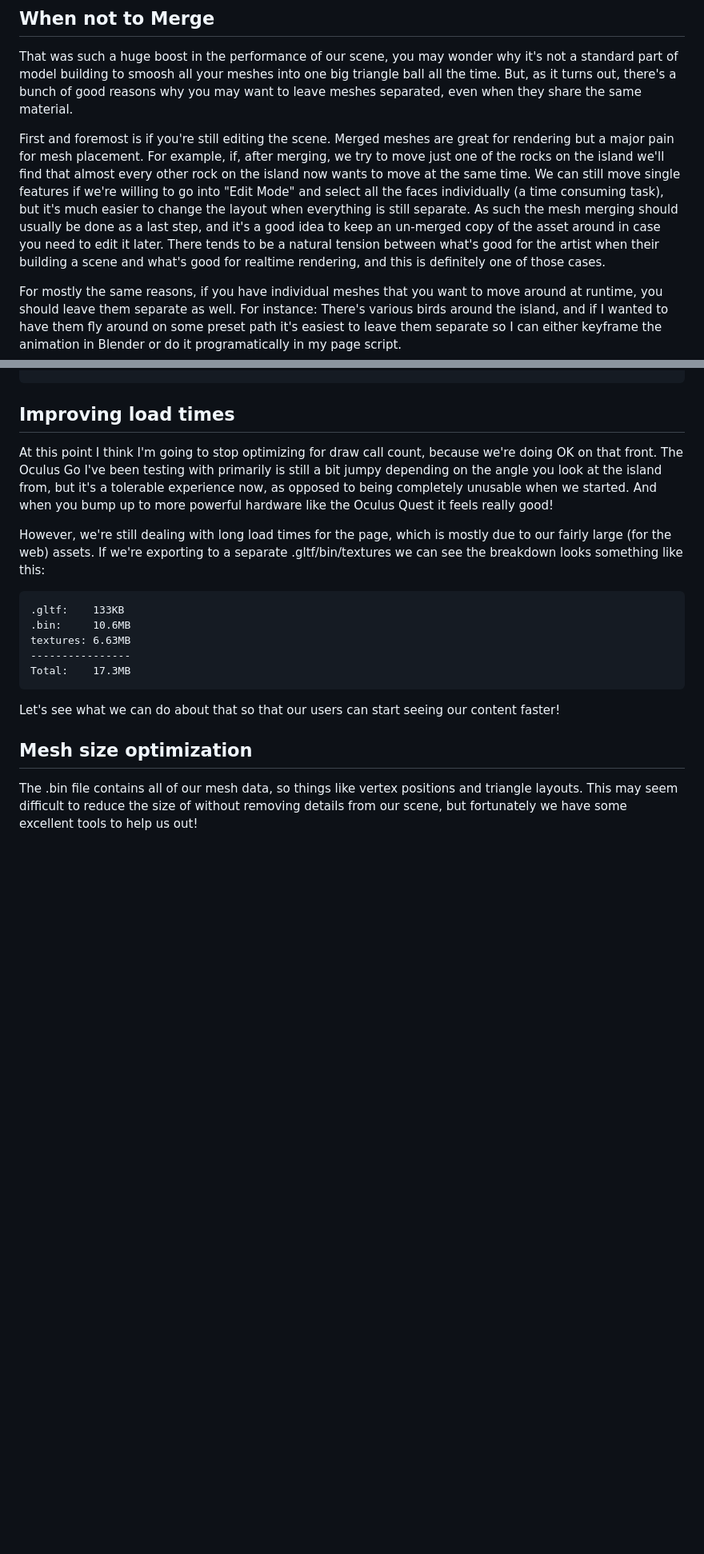
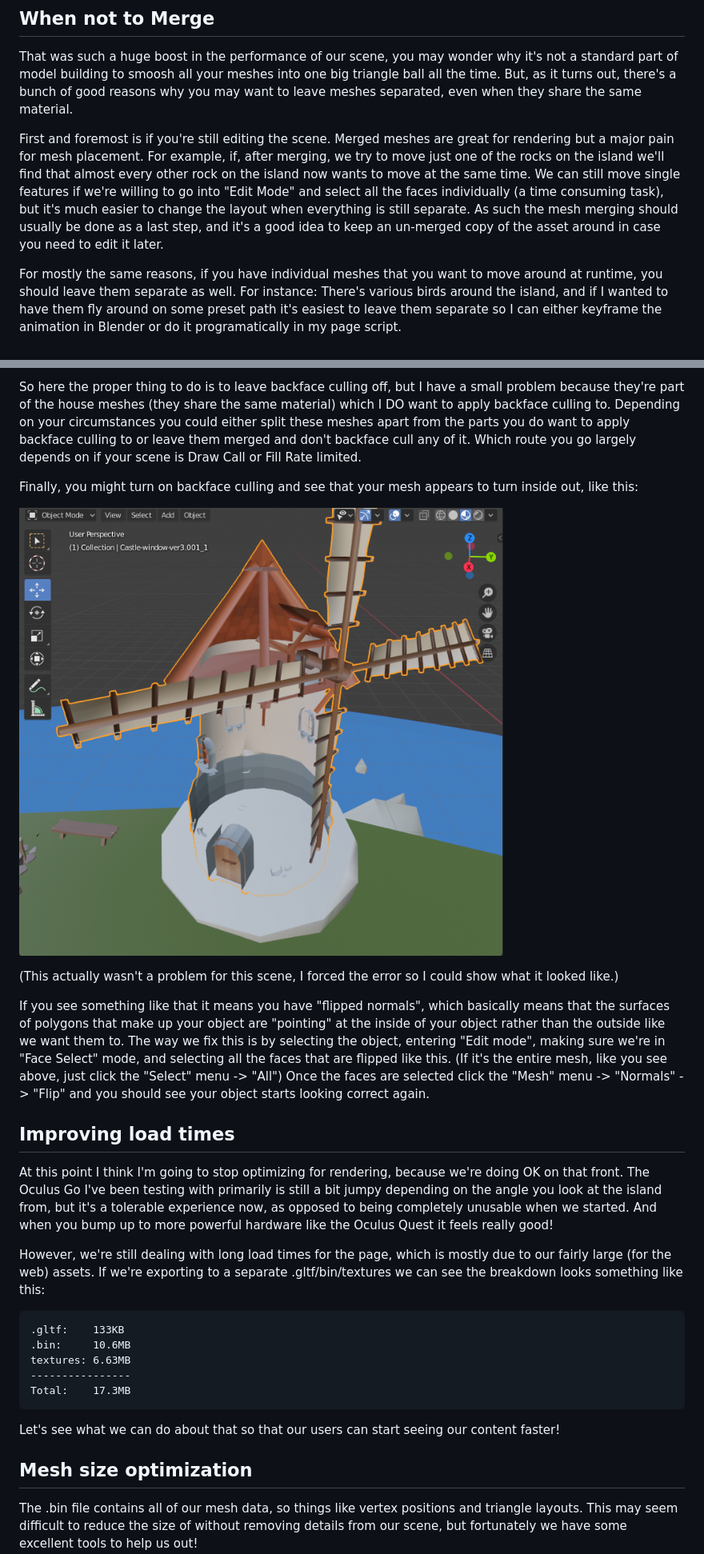
Before and after one commit to toji/webxr-scene-optimization, a Markdown page: README.md, 2 parts joined by grey strips. Shown at 80% size. Drawn GitHub-style; pictures changed too: media/inverted-normals.png (added); blank space fills up the shorter version.

Commit message:
Added comments about backface culling and not blaming artists

```diff
--- a/README.md
+++ b/README.md
@@ -187,7 +195,7 @@ We're still not down to the ideal ~13ms frame time, but this is immensely better
 
 That was such a huge boost in the performance of our scene, you may wonder why it's not a standard part of model building to smoosh all your meshes into one big triangle ball all the time. But, as it turns out, there's a bunch of good reasons why you may want to leave meshes separated, even when they share the same material.
 
-First and foremost is if you're still editing the scene. Merged meshes are great for rendering but a major pain for mesh placement. For example, if, after merging, we try to move just one of the rocks on the island we'll find that almost every other rock on the island now wants to move at the same time. We can still move single features if we're willing to go into "Edit Mode" and select all the faces individually (a time consuming task), but it's much easier to change the layout when everything is still separate. As such the mesh merging should usually be done as a last step, and it's a good idea to keep an un-merged copy of the asset around in case you need to edit it later. There tends to be a natural tension between what's good for the artist when their building a scene and what's good for realtime rendering, and this is definitely one of those cases.
+First and foremost is if you're still editing the scene. Merged meshes are great for rendering but a major pain for mesh placement. For example, if, after merging, we try to move just one of the rocks on the island we'll find that almost every other rock on the island now wants to move at the same time. We can still move single features if we're willing to go into "Edit Mode" and select all the faces individually (a time consuming task), but it's much easier to change the layout when everything is still separate. As such the mesh merging should usually be done as a last step, and it's a good idea to keep an un-merged copy of the asset around in case you need to edit it later.
 
 For mostly the same reasons, if you have individual meshes that you want to move around at runtime, you should leave them separate as well. For instance: There's various birds around the island, and if I wanted to have them fly around on some preset path it's easiest to leave them separate so I can either keyframe the animation in Blender or do it programatically in my page script.
 
@@ -222,6 +244,16 @@ Mesh Count:  53 -> 45
+So here the proper thing to do is to leave backface culling off, but I have a small problem because they're part of the house meshes (they share the same material) which I DO want to apply backface culling to. Depending on your circumstances you could either split these meshes apart from the parts you do want to apply backface culling to or leave them merged and don't backface cull any of it. Which route you go largely depends on if your scene is Draw Call or Fill Rate limited.
+
+Finally, you might turn on backface culling and see that your mesh appears to turn inside out, like this:
+
+![Backface culling with flipped normals](./media/inverted-normals.png)
+
+(This actually wasn't a problem for this scene, I forced the error so I could show what it looked like.)
+
+If you see something like that it means you have "flipped normals", which basically means that the surfaces of polygons that make up your object are "pointing" at the inside of your object rather than the outside like we want them to. The way we fix this is by selecting the object, entering "Edit mode", making sure we're in "Face Select" mode, and selecting all the faces that are flipped like this. (If it's the entire mesh, like you see above, just click the "Select" menu -> "All") Once the faces are selected click the "Mesh" menu -> "Normals" -> "Flip" and you should see your object starts looking correct again.
+
 ## Improving load times
 
-At this point I think I'm going to stop optimizing for draw call count, because we're doing OK on that front. The Oculus Go I've been testing with primarily is still a bit jumpy depending on the angle you look at the island from, but it's a tolerable experience now, as opposed to being completely unusable when we started. And when you bump up to more powerful hardware like the Oculus Quest it feels really good!
+At this point I think I'm going to stop optimizing for rendering, because we're doing OK on that front. The Oculus Go I've been testing with primarily is still a bit jumpy depending on the angle you look at the island from, but it's a tolerable experience now, as opposed to being completely unusable when we started. And when you bump up to more powerful hardware like the Oculus Quest it feels really good!
 
 However, we're still dealing with long load times for the page, which is mostly due to our fairly large (for the web) assets. If we're exporting to a separate .gltf/bin/textures we can see the breakdown looks something like this:
 
```
Also changed, not shown: other parts of README.md (+22 -0 lines), media/backface-culling.png (added), media/smoke-culling.png (added), media/smoke-no-culling.png (added), 1 other file.
